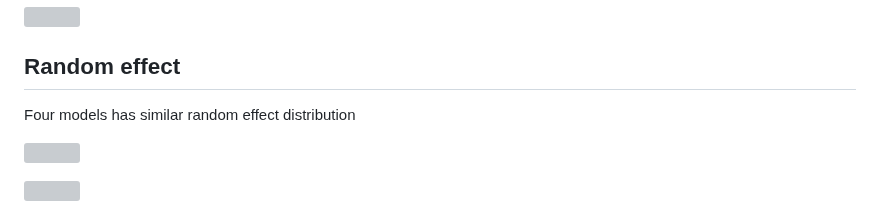
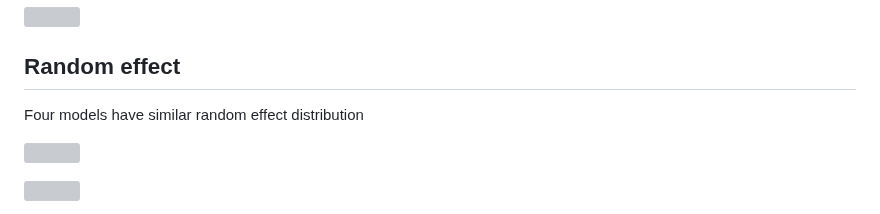
Before and after one commit to Lingyu-Meng/Uncertainty, a Markdown page: README.md, the part around the change. Drawn GitHub-style; grey boxes are pictures that could not be loaded.

```diff
--- a/README.md
+++ b/README.md
@@ -82,7 +82,7 @@ Regression Risky arm \~ (IU + IM + Anx + RA) \* (context + arms)
 
 ## Random effect
 
-Four models has similar random effect distribution
+Four models have similar random effect distribution
 
 ![](step3_modelling/output/IU_random_effects.png)
 
```
